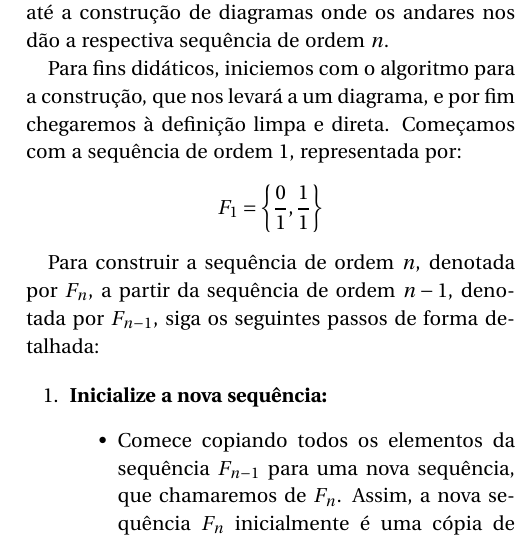
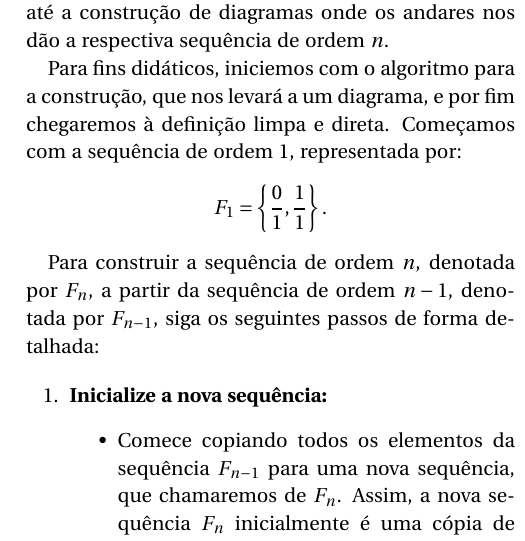
Before and after one commit to revistahipatia/vol02num01, a LaTeX document (tecnica/tecnica.tex): part of one column of page 2 of 11, cut so that both start at the same text. Compiled offline with pdfLaTeX.

Commit message:
L62: ponto final

```diff
--- a/tecnica/tecnica.tex
+++ b/tecnica/tecnica.tex
@@ -59,7 +59,7 @@ Em todos os resultados, demonstrações e soluções daqui em diante, assumiremo
 
 Para fins didáticos, iniciemos com o algoritmo para a construção, que nos levará a um diagrama, e por fim chegaremos à definição limpa e direta. Começamos com a sequência de ordem 1, representada por:
 \[
-F_1 = \left\{ \frac{0}{1}, \frac{1}{1} \right\}
+F_1 = \left\{ \frac{0}{1}, \frac{1}{1} \right\}.
 \]
 
 Para construir a sequência de ordem \(n\), denotada por \(F_n\), a partir da sequência de ordem \(n-1\), denotada por \(F_{n-1}\), siga os seguintes passos de forma detalhada:
```
